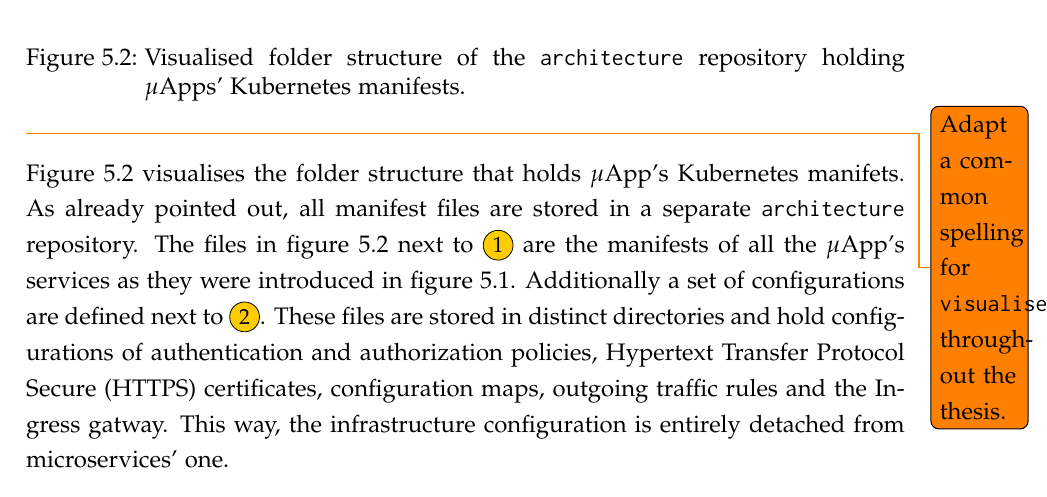
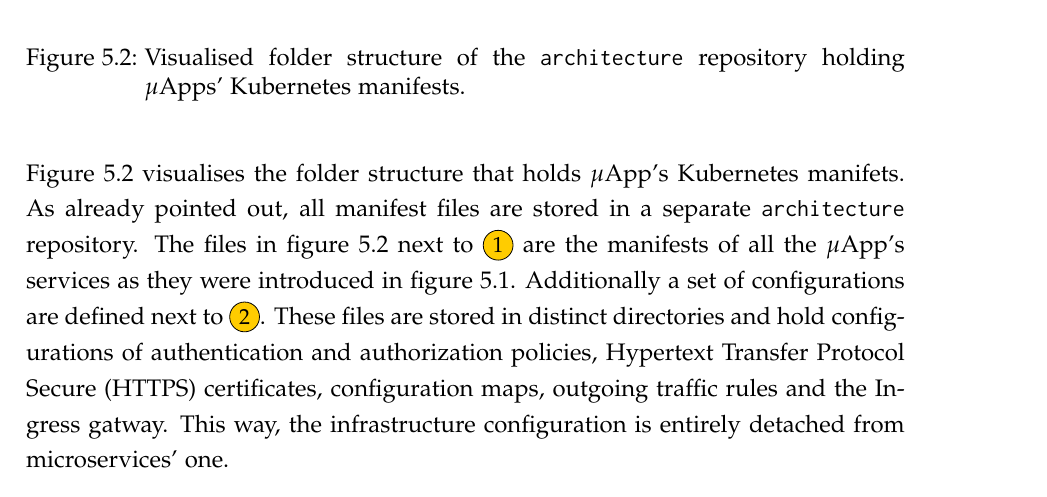
Before and after one commit to mariuskiessling/bachelor-thesis, a LaTeX paper (main.tex, which reads chapters/artifacts/manifests/manifests.tex): part of page 65 of 87, cut so that both start at the same text. Compiled offline with pdfLaTeX.

Commit message:
Adapt common spelling of 'visualise'

```diff
--- a/chapters/artifacts/manifests/manifests.tex
+++ b/chapters/artifacts/manifests/manifests.tex
@@ -134,8 +134,6 @@ manually first.
 holding $\mu$Apps' Kubernetes manifests.}%
 \label{fig:manifests_folder_naive}
 \end{figure}
-
-\todo{Adapt a common spelling for \texttt{visualise} throughout the thesis.}
 
 Figure~\ref{fig:manifests_folder_naive} visualises the folder structure that
 holds $\mu$App's Kubernetes manifets. As already pointed out, all manifest
```
